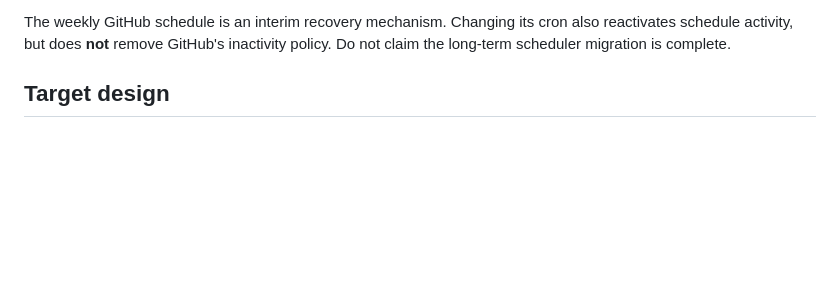
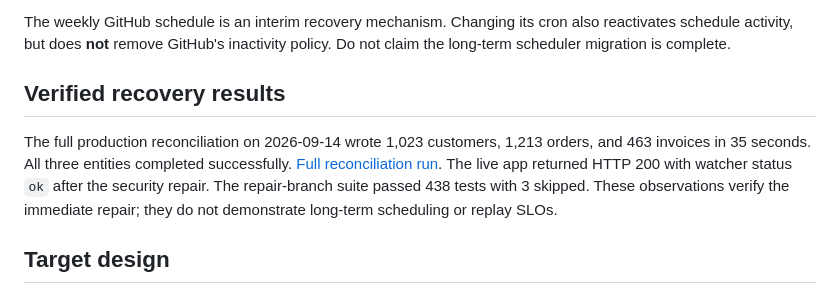
Before and after one commit to winefornia/innovatus-agent, a Markdown page: docs/reliability-upgrade.md, the part around the change. Rendered like a GitHub page; blank space fills up the shorter version.

Commit message:
docs(ops): record verified production sync recovery

```diff
--- a/docs/reliability-upgrade.md
+++ b/docs/reliability-upgrade.md
@@ -67,6 +67,15 @@ best available historical values, not an accounting ledger.
 The weekly GitHub schedule is an interim recovery mechanism. Changing its cron
 also reactivates schedule activity, but does **not** remove GitHub's inactivity
 policy. Do not claim the long-term scheduler migration is complete.
+
+## Verified recovery results
+
+The full production reconciliation on 2026-09-14 wrote 1,023 customers, 1,213
+orders, and 463 invoices in 35 seconds. All three entities completed successfully.
+[Full reconciliation run](https://github.com/winefornia/innovatus-agent/actions/runs/34817948207).
+The live app returned HTTP 200 with watcher status `ok` after the security repair.
+The repair-branch suite passed 438 tests with 3 skipped. These observations verify
+the immediate repair; they do not demonstrate long-term scheduling or replay SLOs.
 
 ## Target design
 
```
